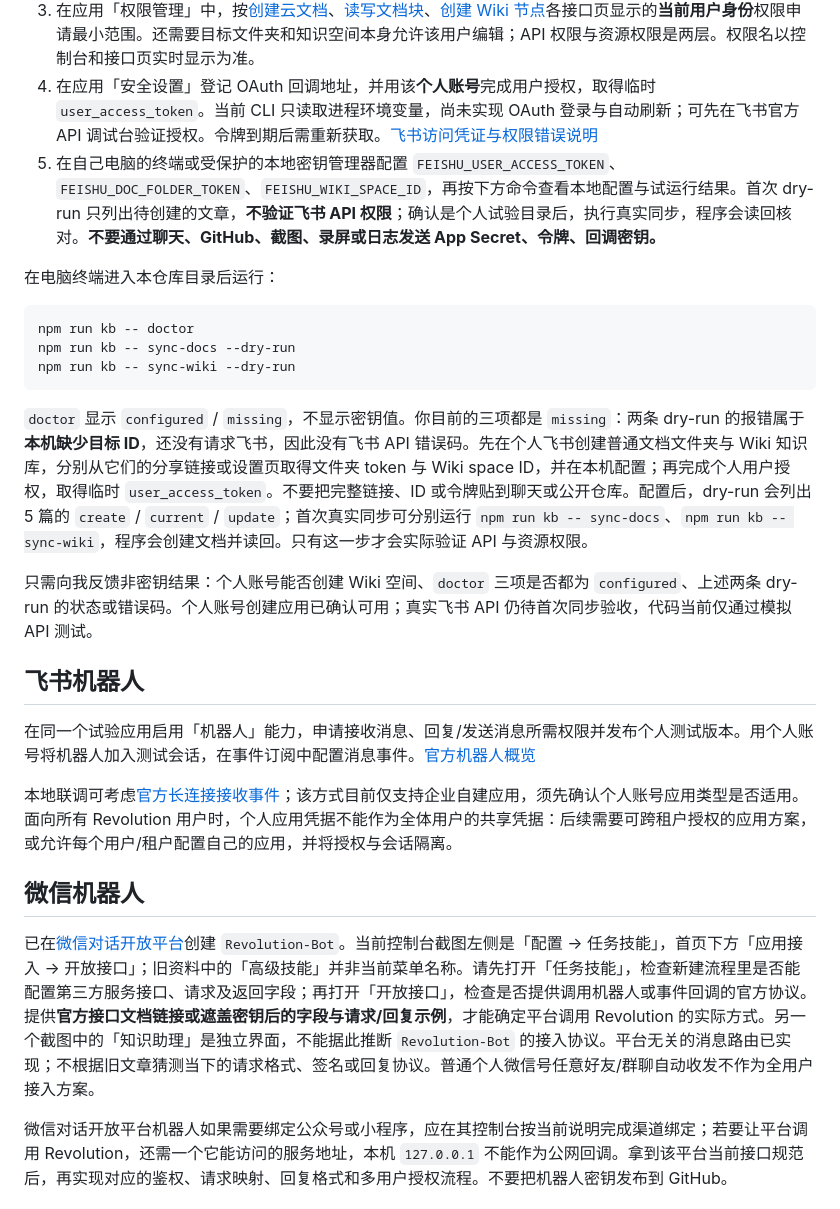
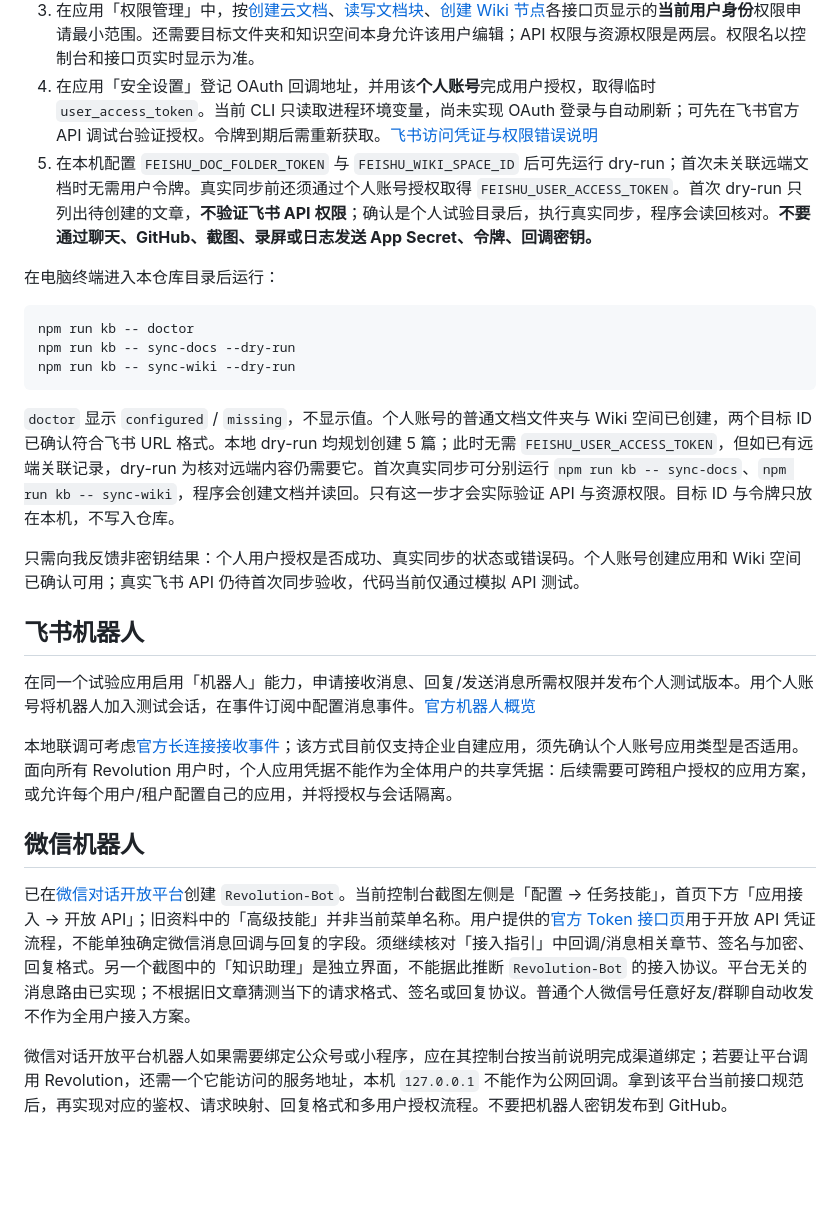
Before and after one commit to zhiwenC125/plugins-general-dsh, a Markdown page: docs/CONNECTOR-SETUP.md, the part around the change. Drawn GitHub-style; blank space fills up the shorter version.

Commit message:
knowledge: allow first local Feishu dry-run without user token

````diff
--- a/docs/CONNECTOR-SETUP.md
+++ b/docs/CONNECTOR-SETUP.md
@@ -8,7 +8,7 @@
 2. 在个人飞书云文档创建专用文件夹，例如 `Revolution Knowledge`。再打开「云文档 → 知识库 → 新建知识库」，创建同名的飞书 Wiki 知识库；这里指飞书云文档的 Wiki，**不是飞书 aily 的知识空间**。[飞书官方知识库操作](https://www.feishu.cn/hc/zh-CN/articles/807073676453-%E9%A3%9E%E4%B9%A6%E7%9F%A5%E8%AF%86%E5%BA%93-%E6%9E%84%E5%BB%BA%E4%BC%81%E4%B8%9A%E4%B8%8E%E4%B8%AA%E4%BA%BA%E7%9A%84%E4%B8%93%E5%B1%9E%E6%99%BA%E5%BA%93) 两处都用于保存**同一批完整文章**。记下文件夹 URL 和 Wiki 知识库设置页 URL；现有 CLI 从中取得 folder token 和 space ID，但不要把链接或 ID 放进公开 issue。
 3. 在应用「权限管理」中，按[创建云文档](https://open.feishu.cn/document/server-docs/docs/docs/docx-v1/document/create)、[读写文档块](https://open.feishu.cn/document/server-docs/docs/docs/docx-v1/document-block/create)、[创建 Wiki 节点](https://open.feishu.cn/document/server-docs/docs/wiki-v2/space-node/create)各接口页显示的**当前用户身份**权限申请最小范围。还需要目标文件夹和知识空间本身允许该用户编辑；API 权限与资源权限是两层。权限名以控制台和接口页实时显示为准。
 4. 在应用「安全设置」登记 OAuth 回调地址，并用该**个人账号**完成用户授权，取得临时 `user_access_token`。当前 CLI 只读取进程环境变量，尚未实现 OAuth 登录与自动刷新；可先在飞书官方 API 调试台验证授权。令牌到期后需重新获取。[飞书访问凭证与权限错误说明](https://open.feishu.cn/document/server-docs/api-call-guide/generic-error-code)
-5. 在自己电脑的终端或受保护的本地密钥管理器配置 `FEISHU_USER_ACCESS_TOKEN`、`FEISHU_DOC_FOLDER_TOKEN`、`FEISHU_WIKI_SPACE_ID`，再按下方命令查看本地配置与试运行结果。首次 dry-run 只列出待创建的文章，**不验证飞书 API 权限**；确认是个人试验目录后，执行真实同步，程序会读回核对。**不要通过聊天、GitHub、截图、录屏或日志发送 App Secret、令牌、回调密钥。**
+5. 在本机配置 `FEISHU_DOC_FOLDER_TOKEN` 与 `FEISHU_WIKI_SPACE_ID` 后可先运行 dry-run；首次未关联远端文档时无需用户令牌。真实同步前还须通过个人账号授权取得 `FEISHU_USER_ACCESS_TOKEN`。首次 dry-run 只列出待创建的文章，**不验证飞书 API 权限**；确认是个人试验目录后，执行真实同步，程序会读回核对。**不要通过聊天、GitHub、截图、录屏或日志发送 App Secret、令牌、回调密钥。**
 
 在电脑终端进入本仓库目录后运行：
 
@@ -18,9 +18,9 @@ npm run kb -- sync-docs --dry-run
 npm run kb -- sync-wiki --dry-run
 ```
 
-`doctor` 显示 `configured` / `missing`，不显示密钥值。你目前的三项都是 `missing`：两条 dry-run 的报错属于**本机缺少目标 ID**，还没有请求飞书，因此没有飞书 API 错误码。先在个人飞书创建普通文档文件夹与 Wiki 知识库，分别从它们的分享链接或设置页取得文件夹 token 与 Wiki space ID，并在本机配置；再完成个人用户授权，取得临时 `user_access_token`。不要把完整链接、ID 或令牌贴到聊天或公开仓库。配置后，dry-run 会列出 5 篇的 `create` / `current` / `update`；首次真实同步可分别运行 `npm run kb -- sync-docs`、`npm run kb -- sync-wiki`，程序会创建文档并读回。只有这一步才会实际验证 API 与资源权限。
+`doctor` 显示 `configured` / `missing`，不显示值。个人账号的普通文档文件夹与 Wiki 空间已创建，两个目标 ID 已确认符合飞书 URL 格式。本地 dry-run 均规划创建 5 篇；此时无需 `FEISHU_USER_ACCESS_TOKEN`，但如已有远端关联记录，dry-run 为核对远端内容仍需要它。首次真实同步可分别运行 `npm run kb -- sync-docs`、`npm run kb -- sync-wiki`，程序会创建文档并读回。只有这一步才会实际验证 API 与资源权限。目标 ID 与令牌只放在本机，不写入仓库。
 
-只需向我反馈非密钥结果：个人账号能否创建 Wiki 空间、`doctor` 三项是否都为 `configured`、上述两条 dry-run 的状态或错误码。个人账号创建应用已确认可用；真实飞书 API 仍待首次同步验收，代码当前仅通过模拟 API 测试。
+只需向我反馈非密钥结果：个人用户授权是否成功、真实同步的状态或错误码。个人账号创建应用和 Wiki 空间已确认可用；真实飞书 API 仍待首次同步验收，代码当前仅通过模拟 API 测试。
 
 ## 飞书机器人
 
@@ -30,7 +30,7 @@ npm run kb -- sync-wiki --dry-run
 
 ## 微信机器人
 
-已在[微信对话开放平台](https://chatbot.weixin.qq.com/)创建 `Revolution-Bot`。当前控制台截图左侧是「配置 → 任务技能」，首页下方「应用接入 → 开放接口」；旧资料中的「高级技能」并非当前菜单名称。请先打开「任务技能」，检查新建流程里是否能配置第三方服务接口、请求及返回字段；再打开「开放接口」，检查是否提供调用机器人或事件回调的官方协议。提供**官方接口文档链接或遮盖密钥后的字段与请求/回复示例**，才能确定平台调用 Revolution 的实际方式。另一个截图中的「知识助理」是独立界面，不能据此推断 `Revolution-Bot` 的接入协议。平台无关的消息路由已实现；不根据旧文章猜测当下的请求格式、签名或回复协议。普通个人微信号任意好友/群聊自动收发不作为全用户接入方案。
+已在[微信对话开放平台](https://chatbot.weixin.qq.com/)创建 `Revolution-Bot`。当前控制台截图左侧是「配置 → 任务技能」，首页下方「应用接入 → 开放 API」；旧资料中的「高级技能」并非当前菜单名称。用户提供的[官方 Token 接口页](https://developers.weixin.qq.com/doc/aispeech/confapi/dialog/token.html)用于开放 API 凭证流程，不能单独确定微信消息回调与回复的字段。须继续核对「接入指引」中回调/消息相关章节、签名与加密、回复格式。另一个截图中的「知识助理」是独立界面，不能据此推断 `Revolution-Bot` 的接入协议。平台无关的消息路由已实现；不根据旧文章猜测当下的请求格式、签名或回复协议。普通个人微信号任意好友/群聊自动收发不作为全用户接入方案。
 
 微信对话开放平台机器人如果需要绑定公众号或小程序，应在其控制台按当前说明完成渠道绑定；若要让平台调用 Revolution，还需一个它能访问的服务地址，本机 `127.0.0.1` 不能作为公网回调。拿到该平台当前接口规范后，再实现对应的鉴权、请求映射、回复格式和多用户授权流程。不要把机器人密钥发布到 GitHub。
 
````
